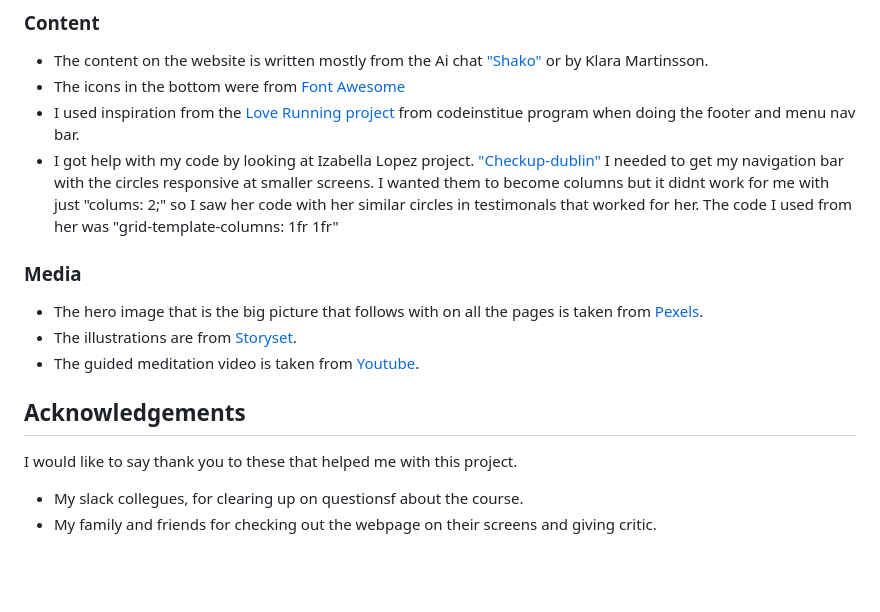
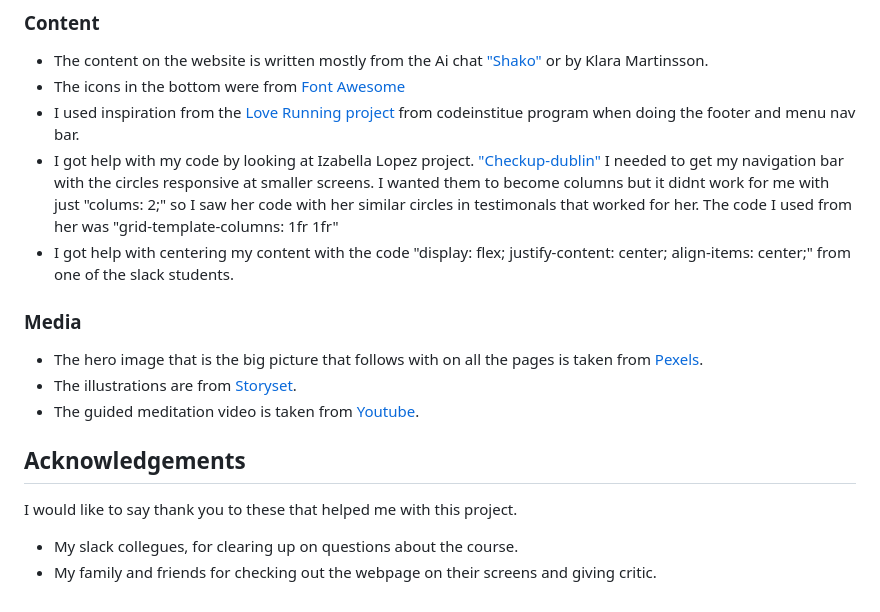
Before and after one commit to KlaraMartinsson/BREATHE, a Markdown page: README.md, the part around one of its changes. Rendered like a GitHub page; blank space fills up the shorter version.

Commit message:
Add more credit from a slack student

```diff
--- a/README.md
+++ b/README.md
@@ -167,6 +167,7 @@ The site was deployed to GitHub pages. The steps to deploy are:
 - The icons in the bottom were from [Font Awesome](https://fontawesome.com/)
 - I used inspiration from the [Love Running project](https://github.com/KlaraMartinsson/love-running/blob/main/assets/css/style.css) from codeinstitue program when doing the footer and menu nav bar.
 - I got help with my code by looking at Izabella Lopez project. ["Checkup-dublin"](https://izabellalopes.github.io/checkup-dublin/index.html) I needed to get my navigation bar with the circles responsive at smaller screens. I wanted them to become columns but it didnt work for me with just "colums: 2;" so I saw her code with her similar circles in testimonals that worked for her. The code I used from her was "grid-template-columns: 1fr 1fr"
+- I got help with centering my content with the code "display: flex; justify-content: center; align-items: center;" from one of the slack students.
 
 ### Media
 
@@ -178,5 +179,5 @@ The site was deployed to GitHub pages. The steps to deploy are:
 
 I would like to say thank you to these that helped me with this project.
 
-- My slack collegues, for clearing up on questionsf about the course.
+- My slack collegues, for clearing up on questions about the course.
 - My family and friends for checking out the webpage on their screens and giving critic.
```
Also changed, not shown: other parts of README.md (+1 -1 lines).
